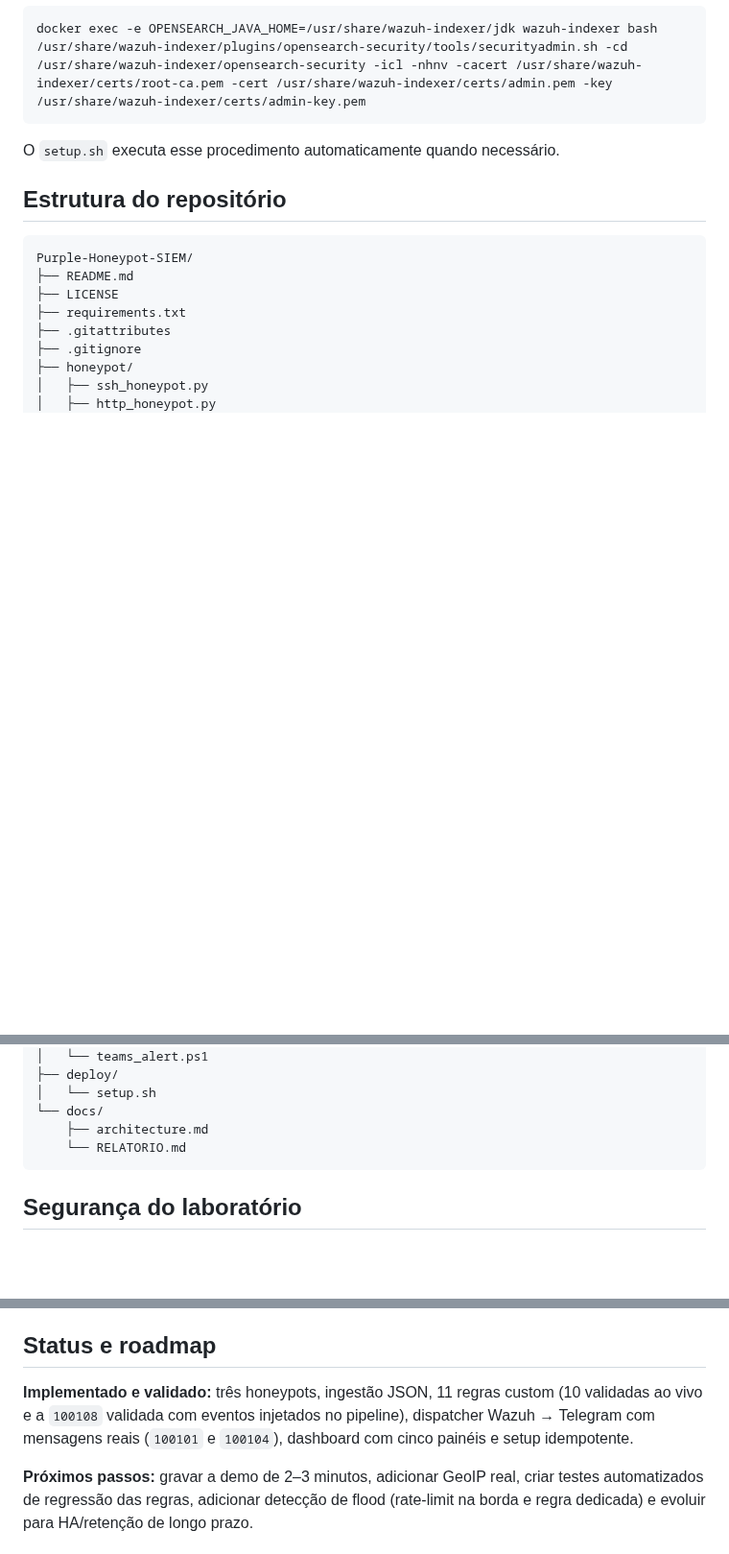
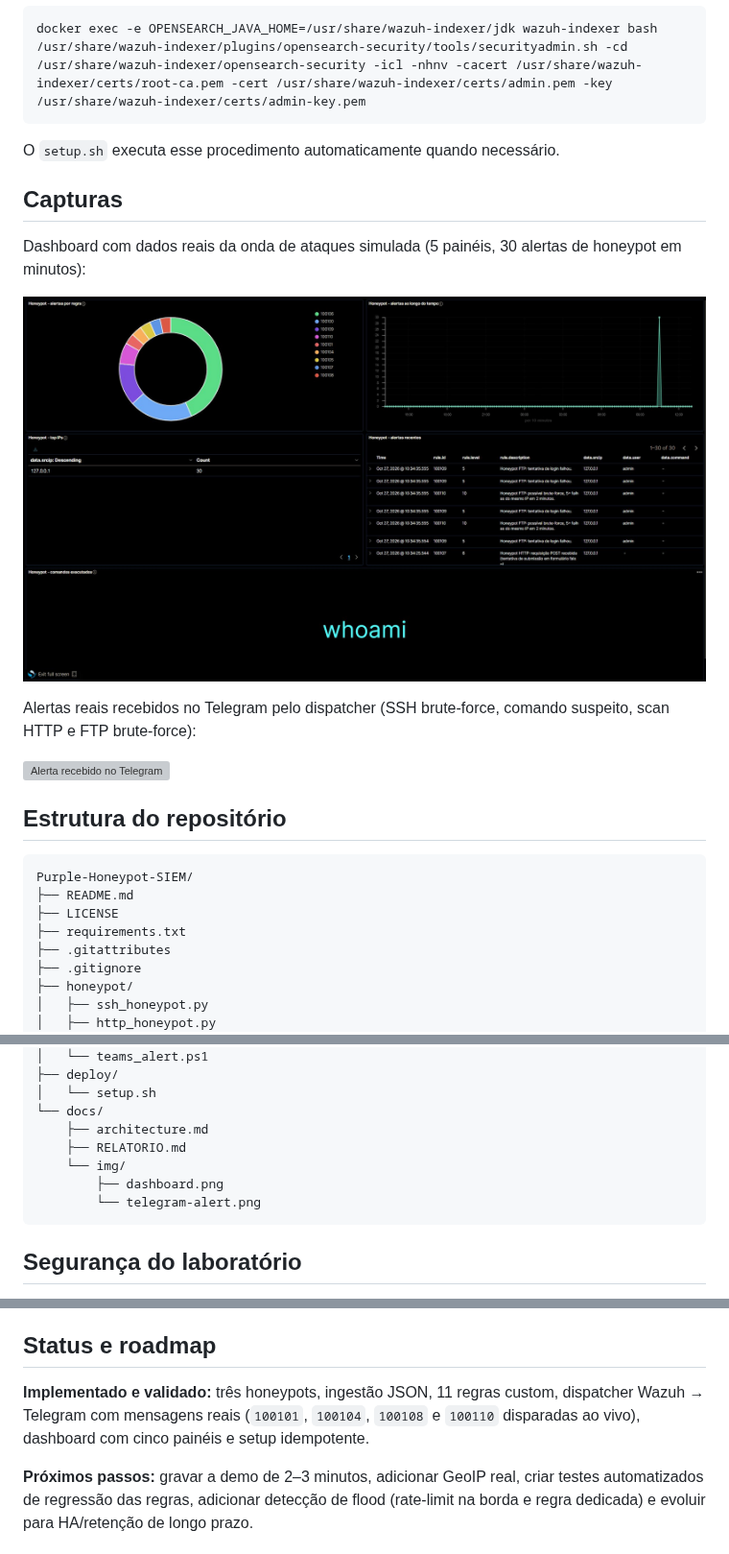
Before and after one commit to zFTZz/Purple-Honeypot-SIEM, a Markdown page: README.md, 3 parts joined by grey strips. Shown at 96% size. Drawn GitHub-style; pictures changed too: docs/img/dashboard.png (added); blank space fills up the shorter version; grey boxes are pictures that could not be loaded.

Commit message:
docs: secao de capturas no README com dashboard e alertas do Telegram

````diff
--- a/README.md
+++ b/README.md
@@ -220,6 +220,16 @@ docker exec -e OPENSEARCH_JAVA_HOME=/usr/share/wazuh-indexer/jdk wazuh-indexer b
 
 O `setup.sh` executa esse procedimento automaticamente quando necessário.
 
+## Capturas
+
+Dashboard com dados reais da onda de ataques simulada (5 painéis, 30 alertas de honeypot em minutos):
+
+![Dashboard do Purple Honeypot SIEM](docs/img/dashboard.png)
+
+Alertas reais recebidos no Telegram pelo dispatcher (SSH brute-force, comando suspeito, scan HTTP e FTP brute-force):
+
+![Alerta recebido no Telegram](docs/img/telegram-alert.png)
+
 ## Estrutura do repositório
 
 ```text
@@ -249,7 +259,10 @@ Purple-Honeypot-SIEM/
 │   └── setup.sh
 └── docs/
     ├── architecture.md
-    └── RELATORIO.md
+    ├── RELATORIO.md
+    └── img/
+        ├── dashboard.png
+        └── telegram-alert.png
 ```
 
 ## Segurança do laboratório
@@ -263,7 +276,7 @@ Purple-Honeypot-SIEM/
 
 ## Status e roadmap
 
-**Implementado e validado:** três honeypots, ingestão JSON, 11 regras custom (10 validadas ao vivo e a `100108` validada com eventos injetados no pipeline), dispatcher Wazuh → Telegram com mensagens reais (`100101` e `100104`), dashboard com cinco painéis e setup idempotente.
+**Implementado e validado:** três honeypots, ingestão JSON, 11 regras custom, dispatcher Wazuh → Telegram com mensagens reais (`100101`, `100104`, `100108` e `100110` disparadas ao vivo), dashboard com cinco painéis e setup idempotente.
 
 **Próximos passos:** gravar a demo de 2–3 minutos, adicionar GeoIP real, criar testes automatizados de regressão das regras, adicionar detecção de flood (rate-limit na borda e regra dedicada) e evoluir para HA/retenção de longo prazo.
 
````
Also changed, not shown: 1 other file.
